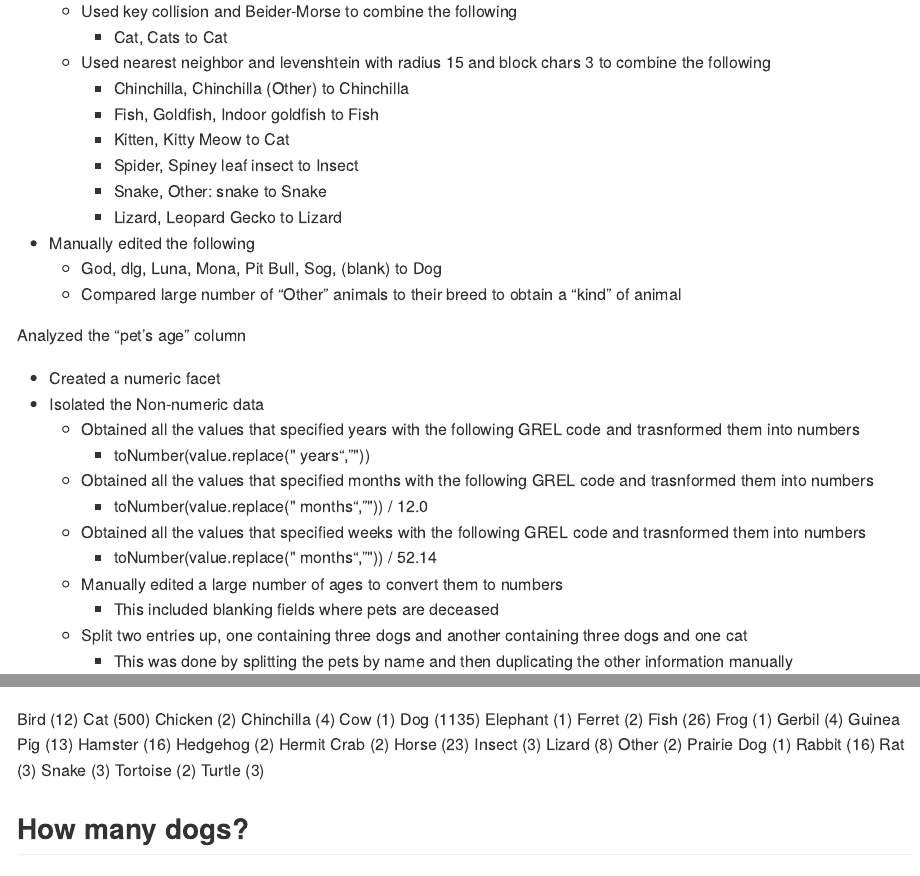
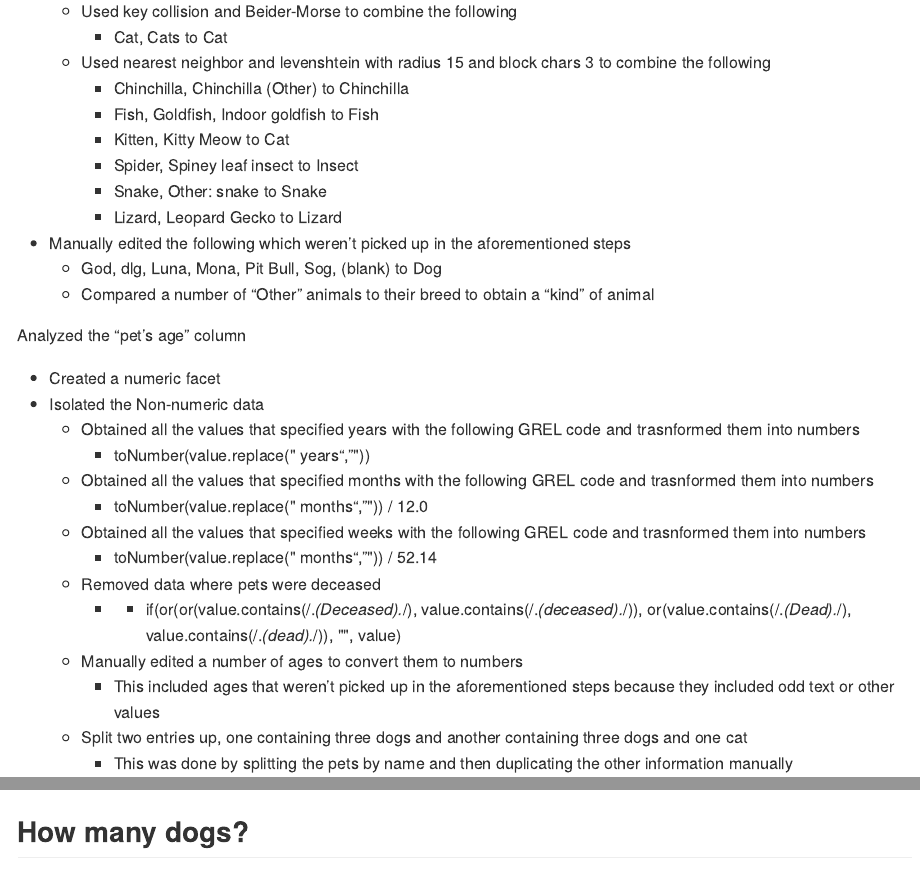
Before and after one commit to Aeoneve/git-workshop, an R Markdown document (cs625-fall-2021/homeworks/fall21-hw2-Aeoneve/report.Rmd): the page in a window 1100 px wide, from 1020 px down, and a second part further down, joined at a grey line. The pictures show the output file cs625-fall-2021/homeworks/fall21-hw2-Aeoneve/report.md that the author committed with the source, drawn offline in the style of GitHub.

Commit message:
Added screenshots. Ready to grade @weiglemc @javedulferdous

```diff
--- a/cs625-fall-2021/homeworks/fall21-hw2-Aeoneve/report.Rmd
+++ b/cs625-fall-2021/homeworks/fall21-hw2-Aeoneve/report.Rmd
@@ -50,9 +50,9 @@ Analyzed the "kind of pet" column
     * Spider, Spiney leaf insect to Insect
     * Snake, Other: snake to Snake
     * Lizard, Leopard Gecko to Lizard
-* Manually edited the following
+* Manually edited the following which weren't picked up in the aforementioned steps
   + God, dlg, Luna, Mona, Pit Bull, Sog, (blank) to Dog
-  + Compared large number of "Other" animals to their breed to obtain a "kind" of        animal
+  + Compared a number of "Other" animals to their breed to obtain a "kind" of        animal
 
 Analyzed the "pet's age" column
 
@@ -64,8 +64,10 @@ Analyzed the "pet's age" column
     * toNumber(value.replace(" months", "")) / 12.0
   + Obtained all the values that specified weeks with the following GREL code and trasnformed them into numbers
     * toNumber(value.replace(" months", "")) / 52.14
-  + Manually edited a large number of ages to convert them to numbers
-    * This included blanking fields where pets are deceased
+  + Removed data where pets were deceased
+    * + if(or(or(value.contains(/.*(Deceased).*/), value.contains(/.*(deceased).*/)), or(value.contains(/.*(Dead).*/), value.contains(/.*(dead).*/)), "", value)
+  + Manually edited a number of ages to convert them to numbers
+    * This included ages that weren't picked up in the aforementioned steps because they included odd text or other values
   + Split two entries up, one containing three dogs and another containing three dogs and one cat
     * This was done by splitting the pets by name and then duplicating the other information manually
 
@@ -100,32 +102,7 @@ Bichon Frise, Chocolate Labrador Retriever, Weimaraner, and Mixed were combined
 
 **There are 24 different types of pets not including the two "Other" pets of indeterminate species**
 
-Bird (12)
-Cat (500)
-Chicken (2)
-Chinchilla (4)
-Cow (1)
-Dog (1135)
-Elephant (1)
-Ferret (2)
-Fish (26)
-Frog (1)
-Gerbil (4)
-Guinea Pig (13)
-Hamster (16)
-Hedgehog (2)
-Hermit Crab (2)
-Horse (23)
-Insect (3)
-Lizard (8)
-Other (2)
-Prairie Dog (1)
-Rabbit (16)
-Rat (3)
-Snake (3)
-Tortoise (2)
-Turtle (3)
-
+![Data](Kind_of_pet.png)
 
 ## How many dogs?
 
```
Also changed, not shown: cs625-fall-2021/homeworks/fall21-hw2-Aeoneve/Cat_name.png (added), cs625-fall-2021/homeworks/fall21-hw2-Aeoneve/Dog_breeds.png (added), cs625-fall-2021/homeworks/fall21-hw2-Aeoneve/Dog_name.png (added), cs625-fall-2021/homeworks/fall21-hw2-Aeoneve/Fish_data.png (added), cs625-fall-2021/homeworks/fall21-hw2-Aeoneve/Guinea_age.png (added), cs625-fall-2021/homeworks/fall21-hw2-Aeoneve/Kind_of_pet.png (added), cs625-fall-2021/homeworks/fall21-hw2-Aeoneve/Pet_age.png (added), cs625-fall-2021/homeworks/fall21-hw2-Aeoneve/report.md, cs625-fall-2021/homeworks/fall21-hw2-Aeoneve/report.Rmd (12 more changed lines).
